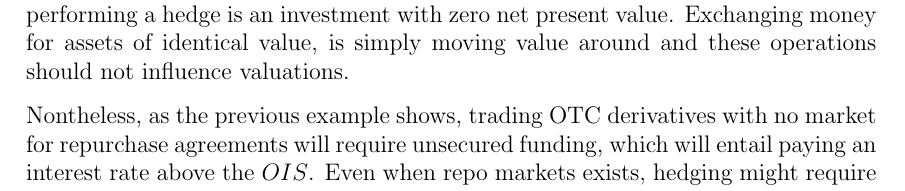
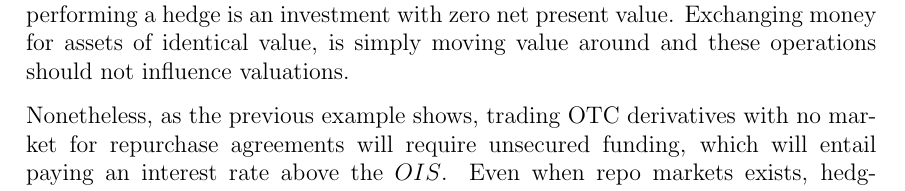
Before and after one commit to sebastianbaltser/master-thesis, a LaTeX thesis (thesis/content/fva-debate.tex): part of page 2 of 3, cut so that both start at the same text. Compiled offline with pdfLaTeX.

Commit message:
Correct few words

```diff
--- a/thesis/content/fva-debate.tex
+++ b/thesis/content/fva-debate.tex
@@ -23,7 +23,7 @@
 
         Funding costs, such as this, has left financial institutions justifying an adjustment to the price of the derivatives corresponding to the funding cost they will suffer from the trade. This justification is however refused by \cite{HullWhite2012FVA}. They state that, since a hedge consists of buying and selling assets for their market prices, performing a hedge is an investment with zero net present value. Exchanging money for assets of identical value, is simply moving value around and these operations should not influence valuations.
 
-        Nontheless, as the previous example shows, trading OTC derivatives with no market for repurchase agreements will require unsecured funding, which will entail paying an interest rate above the $OIS$. Even when repo markets exists, hedging might require unsecured funding, which can be shown with an example by \cite{Castagna2012FVA}. Consider a dealer buying a european call option, with the intention to hedge the market risk. To create the replication strategy the dealer must sell short an amount of the underlying asset corresponding to the option Delta of the call option. If the underlying asset can be sold at repo the dealer will receive the repo rate. However to pay the premium for the call option the dealer must borrow unsecured funds from its funding institution, paying again the funding spread.
+        Nonetheless, as the previous example shows, trading OTC derivatives with no market for repurchase agreements will require unsecured funding, which will entail paying an interest rate above the $OIS$. Even when repo markets exists, hedging might require unsecured funding, which can be shown with an example by \cite{Castagna2012FVA}. Consider a dealer buying a european call option, with the intention to hedge the market risk. To create the replication strategy the dealer must short an amount of the underlying asset corresponding to the option Delta of the call option. If the underlying asset can be sold at repo the dealer will receive the repo rate. However to pay the premium for the call option the dealer must borrow unsecured funds from its funding institution, paying again the funding spread.
 
         In any case, the funding spread could very well be part of the hedging strategy which makes it undeniable for dealers when performing valuation of the initial investments.
 
```
